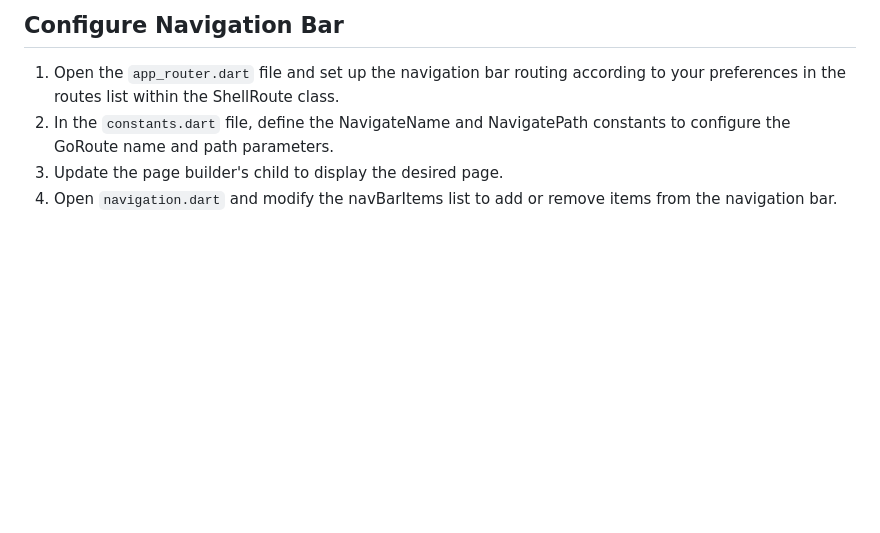
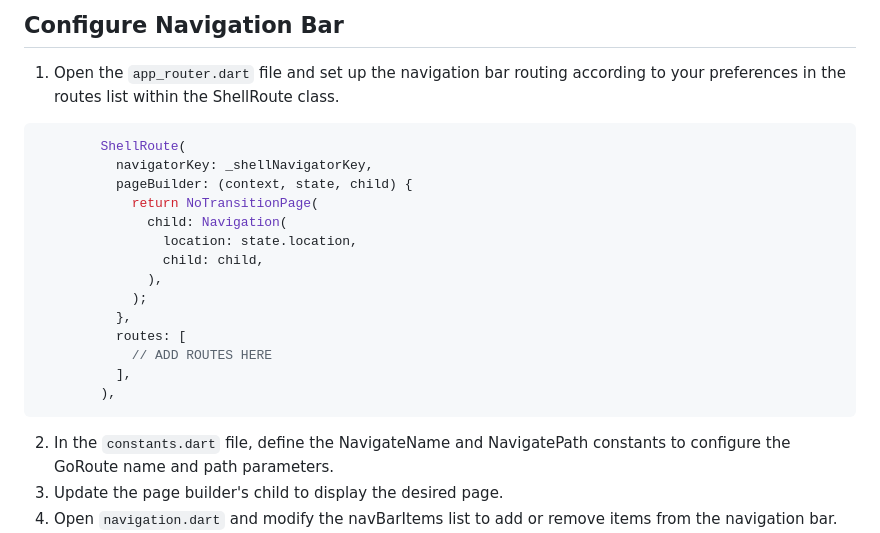
Before and after one commit to Chandrageraldy/flutter-base-kit, a Markdown page: README.md, the part around the change. Drawn GitHub-style; blank space fills up the shorter version.

````diff
--- a/README.md
+++ b/README.md
@@ -199,6 +199,24 @@ Update the `CFBundleLocalizations` array in the `Info.plist` at `ios/Runner/Info
 ## Configure Navigation Bar
 
 1. Open the `app_router.dart` file and set up the navigation bar routing according to your preferences in the routes list within the ShellRoute class.
+
+```dart
+        ShellRoute(
+          navigatorKey: _shellNavigatorKey,
+          pageBuilder: (context, state, child) {
+            return NoTransitionPage(
+              child: Navigation(
+                location: state.location,
+                child: child,
+              ),
+            );
+          },
+          routes: [
+            // ADD ROUTES HERE
+          ],
+        ),
+```
+
 2. In the `constants.dart` file, define the NavigateName and NavigatePath constants to configure the GoRoute name and path parameters.
 3. Update the page builder's child to display the desired page.
 4. Open `navigation.dart` and modify the navBarItems list to add or remove items from the navigation bar.
````
